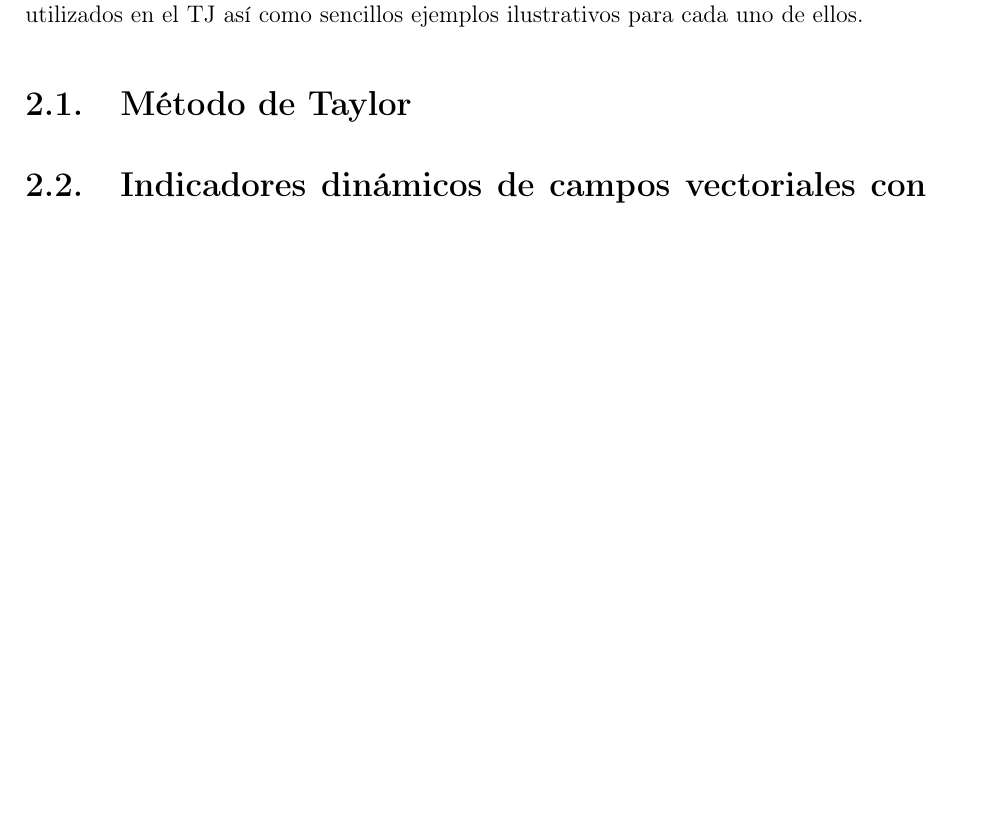
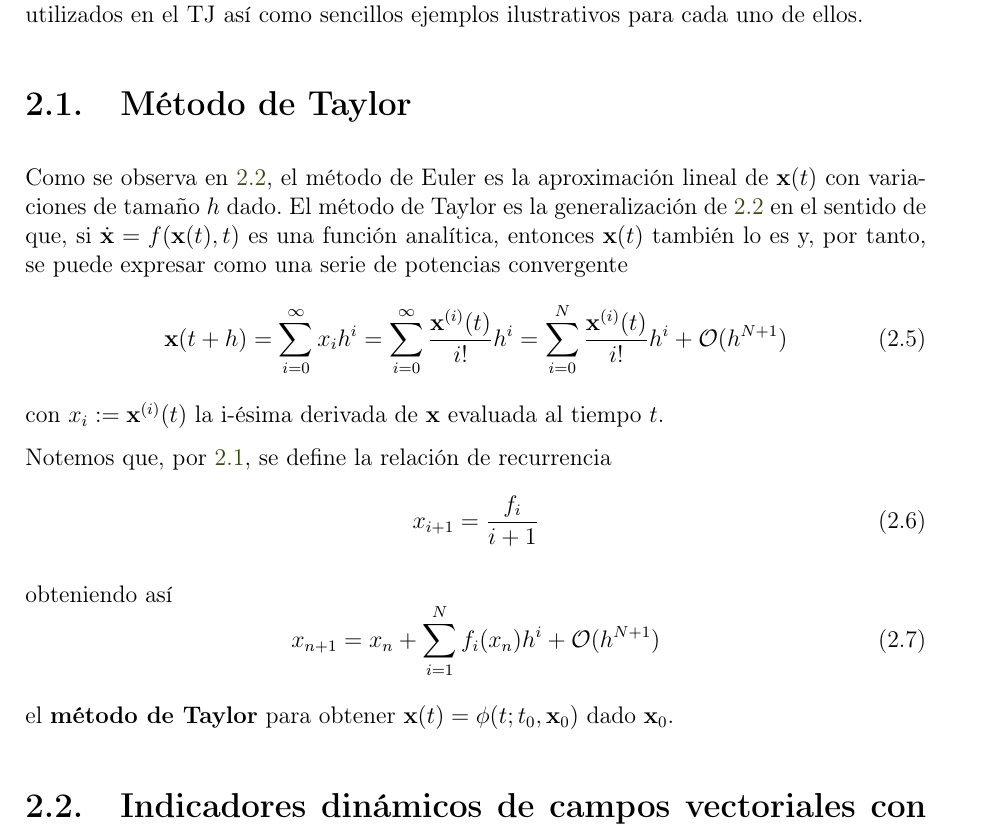
Before and after one commit to blas-ko/tesis_fisica_licenciatura, a LaTeX thesis (_Jet Transport/tesis.tex, which reads _Jet Transport/Chapters/02_transporteJet.tex): part of page 21 of 39, cut so that both start at the same text, the shorter picture padded with empty space. Compiled offline with pdfLaTeX.

Commit message:
Got to recurrence relation for Taylor's Method

```diff
--- a/_Jet Transport/Chapters/02_transporteJet.tex
+++ b/_Jet Transport/Chapters/02_transporteJet.tex
@@ -118,6 +118,29 @@ Queda claro que el desarrollo de TJ necesita de un álgebra polinomial para pode
 
 \section{Método de Taylor}
 
+Como se observa en \ref{eq:euler}, el método de Euler es la aproximación lineal de $\mathbf{x}(t)$ con variaciones de tamaño $h$ dado. El método de Taylor es la generalización de \ref{eq:euler} en el sentido de que, si $\dotx = f(\mathbf{x}(t),t)$ es una función analítica, entonces $\mathbf{x}(t)$ también lo es y, por tanto, se puede expresar como una serie de potencias convergente
+\begin{equation}
+\mathbf{x}(t + h) = \sum_{i=0}^\infty x_i h^i = \sum_{i=0}^\infty \frac{\mathbf{x}^{(i)}(t)}{i!}h^i
+= \sum_{i=0}^N \frac{\mathbf{x}^{(i)}(t)}{i!}h^i + \mathcal{O}(h^{N+1})
+\label{eq:anal-exp}
+\end{equation}
+con $x_i := \mathbf{x}^{(i)}(t)$ la i-ésima derivada de $\mathbf{x}$ evaluada al tiempo $t$.
+
+Notemos que, por \ref{eq:ode}, se define la relación de recurrencia
+\begin{equation}
+x_{i+1} = \frac{f_i}{i+1}
+\label{eq:rec-rel}
+\end{equation}
+
+obteniendo así
+\begin{equation}
+x_{n+1} = x_n + \sum_{i=1}^N f_i(x_n)h^i + \mathcal{O}(h^{N+1})
+\label{eq:taylor-rel}
+\end{equation}
+
+el \textbf{método de Taylor} para obtener $\mathbf{x}(t) = \flowci$ dado $\xo$.
+
+
 \section{Indicadores dinámicos de campos vectoriales con base en el transporte de jet}
 \label{sec:ind-dinam}
 
```
